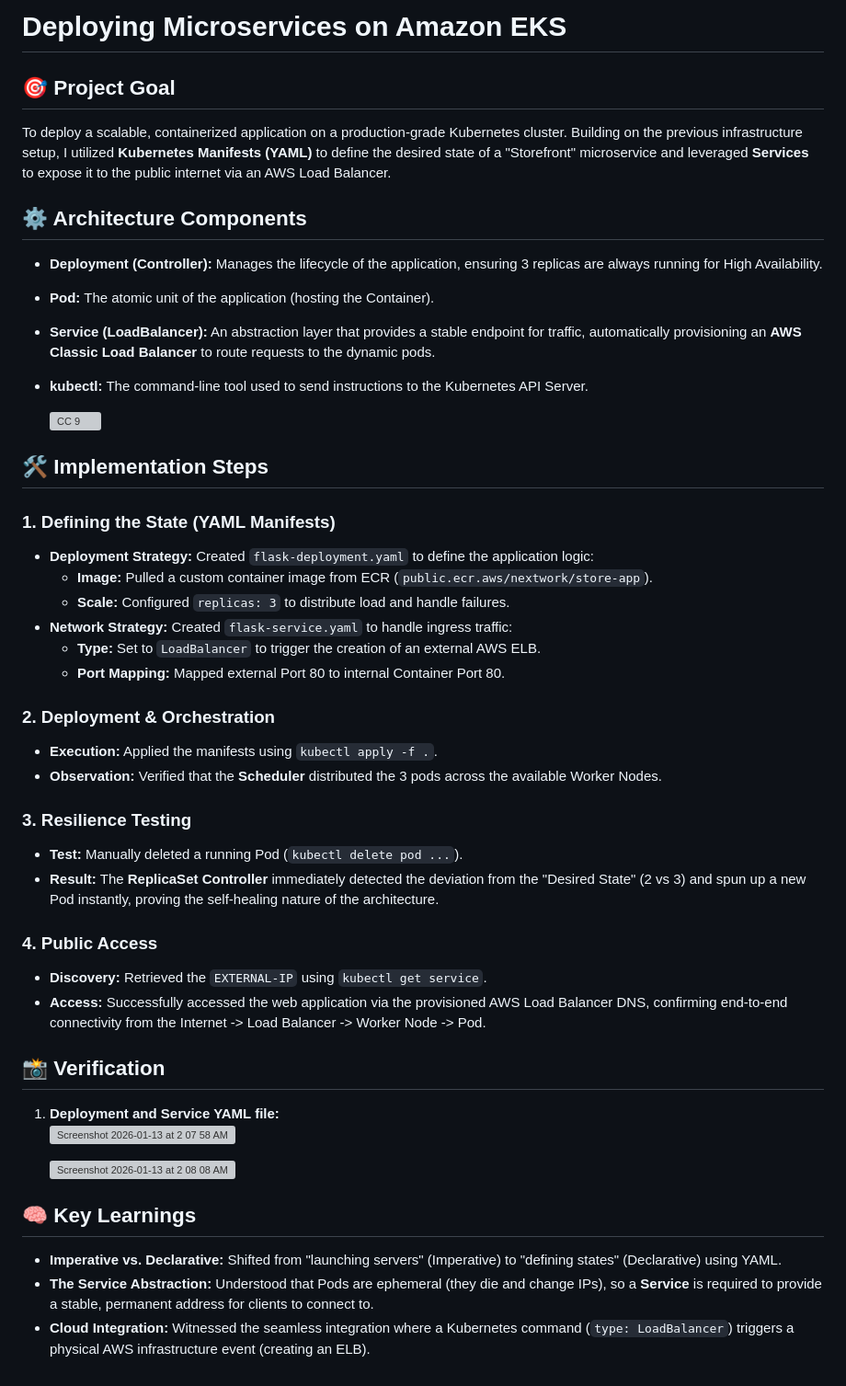
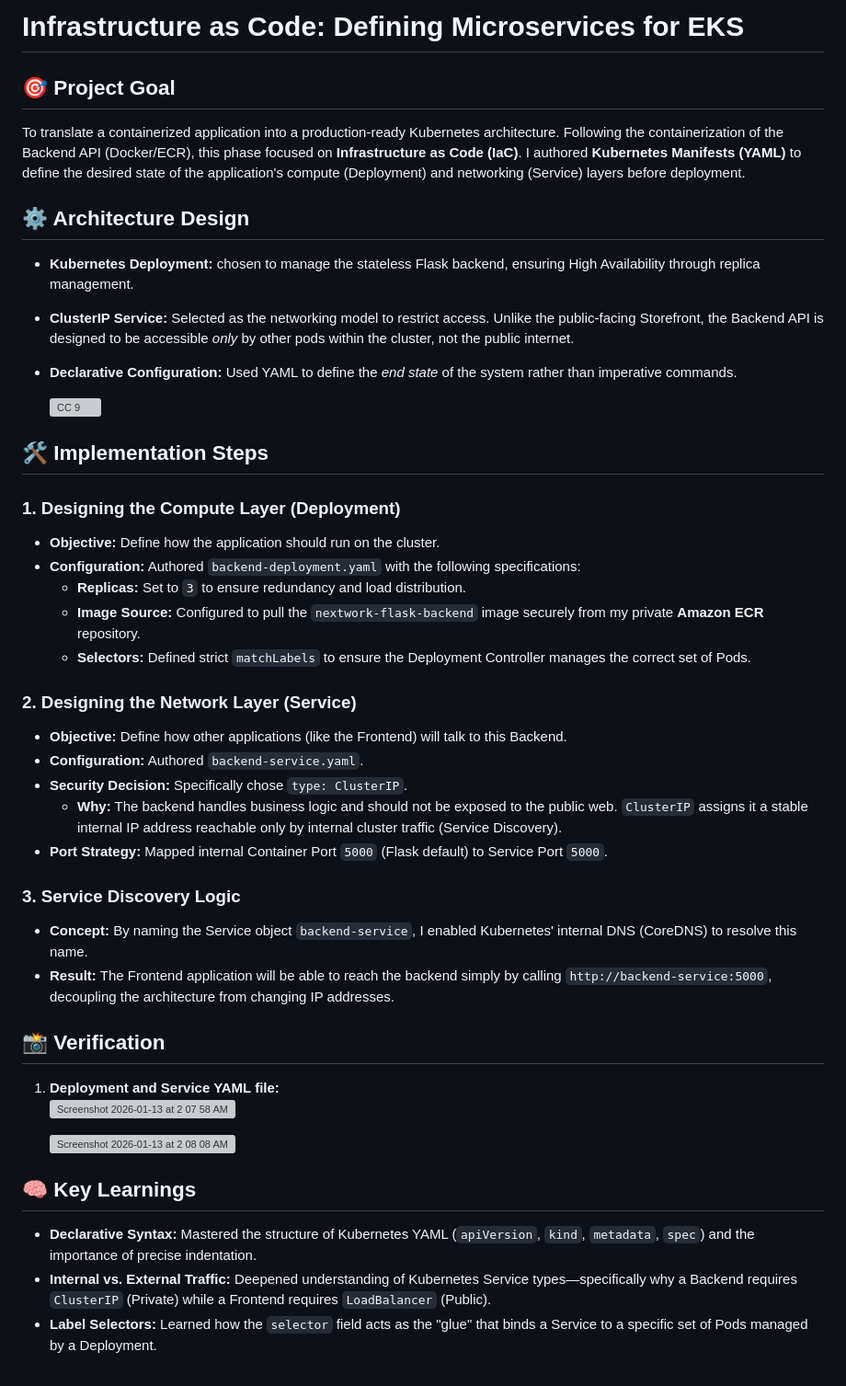
Before and after one commit to OmChauhan9/AWS-Cloud-Journey, a Markdown page: 27 Create Kubernetes Manifests/README.md, the part around the change. Shown at 92% size. GitHub-like rendering; grey boxes are pictures that could not be loaded.

Commit message:
Revise README for EKS microservices deployment
Updated the README to reflect changes in project goals and architecture design for deploying microservices on Amazon EKS. Enhanced clarity on the implementation steps and key learnings.

```diff
--- a/27 Create Kubernetes Manifests/README.md
+++ b/27 Create Kubernetes Manifests/README.md
@@ -1,38 +1,35 @@
-# Deploying Microservices on Amazon EKS
+# Infrastructure as Code: Defining Microservices for EKS
 
 ## 🎯 Project Goal
-To deploy a scalable, containerized application on a production-grade Kubernetes cluster. Building on the previous infrastructure setup, I utilized **Kubernetes Manifests (YAML)** to define the desired state of a "Storefront" microservice and leveraged **Services** to expose it to the public internet via an AWS Load Balancer.
+To translate a containerized application into a production-ready Kubernetes architecture. Following the containerization of the Backend API (Docker/ECR), this phase focused on **Infrastructure as Code (IaC)**. I authored **Kubernetes Manifests (YAML)** to define the desired state of the application's compute (Deployment) and networking (Service) layers before deployment.
 
-## ⚙️ Architecture Components
-* **Deployment (Controller):** Manages the lifecycle of the application, ensuring 3 replicas are always running for High Availability.
-* **Pod:** The atomic unit of the application (hosting the Container).
-* **Service (LoadBalancer):** An abstraction layer that provides a stable endpoint for traffic, automatically provisioning an **AWS Classic Load Balancer** to route requests to the dynamic pods.
-* **kubectl:** The command-line tool used to send instructions to the Kubernetes API Server.<br>
+## ⚙️ Architecture Design
+* **Kubernetes Deployment:** chosen to manage the stateless Flask backend, ensuring High Availability through replica management.
+* **ClusterIP Service:** Selected as the networking model to restrict access. Unlike the public-facing Storefront, the Backend API is designed to be accessible *only* by other pods within the cluster, not the public internet.
+* **Declarative Configuration:** Used YAML to define the *end state* of the system rather than imperative commands.<br>
 
   <img width="1570" height="818" alt="CC 9" src="https://github.com/user-attachments/assets/2906afe7-fe23-4e95-bfa8-7692cbec40fd" /><br>
 
 
 ## 🛠️ Implementation Steps
 
-### 1. Defining the State (YAML Manifests)
-* **Deployment Strategy:** Created `flask-deployment.yaml` to define the application logic:
-    * **Image:** Pulled a custom container image from ECR (`public.ecr.aws/nextwork/store-app`).
-    * **Scale:** Configured `replicas: 3` to distribute load and handle failures.
-* **Network Strategy:** Created `flask-service.yaml` to handle ingress traffic:
-    * **Type:** Set to `LoadBalancer` to trigger the creation of an external AWS ELB.
-    * **Port Mapping:** Mapped external Port 80 to internal Container Port 80.
+### 1. Designing the Compute Layer (Deployment)
+* **Objective:** Define how the application should run on the cluster.
+* **Configuration:** Authored `backend-deployment.yaml` with the following specifications:
+    * **Replicas:** Set to `3` to ensure redundancy and load distribution.
+    * **Image Source:** Configured to pull the `nextwork-flask-backend` image securely from my private **Amazon ECR** repository.
+    * **Selectors:** Defined strict `matchLabels` to ensure the Deployment Controller manages the correct set of Pods.
 
-### 2. Deployment & Orchestration
-* **Execution:** Applied the manifests using `kubectl apply -f .`.
-* **Observation:** Verified that the **Scheduler** distributed the 3 pods across the available Worker Nodes.
+### 2. Designing the Network Layer (Service)
+* **Objective:** Define how other applications (like the Frontend) will talk to this Backend.
+* **Configuration:** Authored `backend-service.yaml`.
+* **Security Decision:** Specifically chose `type: ClusterIP`.
+    * **Why:** The backend handles business logic and should not be exposed to the public web. `ClusterIP` assigns it a stable internal IP address reachable only by internal cluster traffic (Service Discovery).
+* **Port Strategy:** Mapped internal Container Port `5000` (Flask default) to Service Port `5000`.
 
-### 3. Resilience Testing
-* **Test:** Manually deleted a running Pod (`kubectl delete pod ...`).
-* **Result:** The **ReplicaSet Controller** immediately detected the deviation from the "Desired State" (2 vs 3) and spun up a new Pod instantly, proving the self-healing nature of the architecture.
-
-### 4. Public Access
-* **Discovery:** Retrieved the `EXTERNAL-IP` using `kubectl get service`.
-* **Access:** Successfully accessed the web application via the provisioned AWS Load Balancer DNS, confirming end-to-end connectivity from the Internet -> Load Balancer -> Worker Node -> Pod.
+### 3. Service Discovery Logic
+* **Concept:** By naming the Service object `backend-service`, I enabled Kubernetes' internal DNS (CoreDNS) to resolve this name.
+* **Result:** The Frontend application will be able to reach the backend simply by calling `http://backend-service:5000`, decoupling the architecture from changing IP addresses.
 
 ## 📸 Verification
 
@@ -44,6 +41,6 @@ To deploy a scalable, containerized application on a production-grade Kubernetes
 
 
 ## 🧠 Key Learnings
-* **Imperative vs. Declarative:** Shifted from "launching servers" (Imperative) to "defining states" (Declarative) using YAML.
-* **The Service Abstraction:** Understood that Pods are ephemeral (they die and change IPs), so a **Service** is required to provide a stable, permanent address for clients to connect to.
-* **Cloud Integration:** Witnessed the seamless integration where a Kubernetes command (`type: LoadBalancer`) triggers a physical AWS infrastructure event (creating an ELB).
+* **Declarative Syntax:** Mastered the structure of Kubernetes YAML (`apiVersion`, `kind`, `metadata`, `spec`) and the importance of precise indentation.
+* **Internal vs. External Traffic:** Deepened understanding of Kubernetes Service types—specifically why a Backend requires `ClusterIP` (Private) while a Frontend requires `LoadBalancer` (Public).
+* **Label Selectors:** Learned how the `selector` field acts as the "glue" that binds a Service to a specific set of Pods managed by a Deployment.
```
